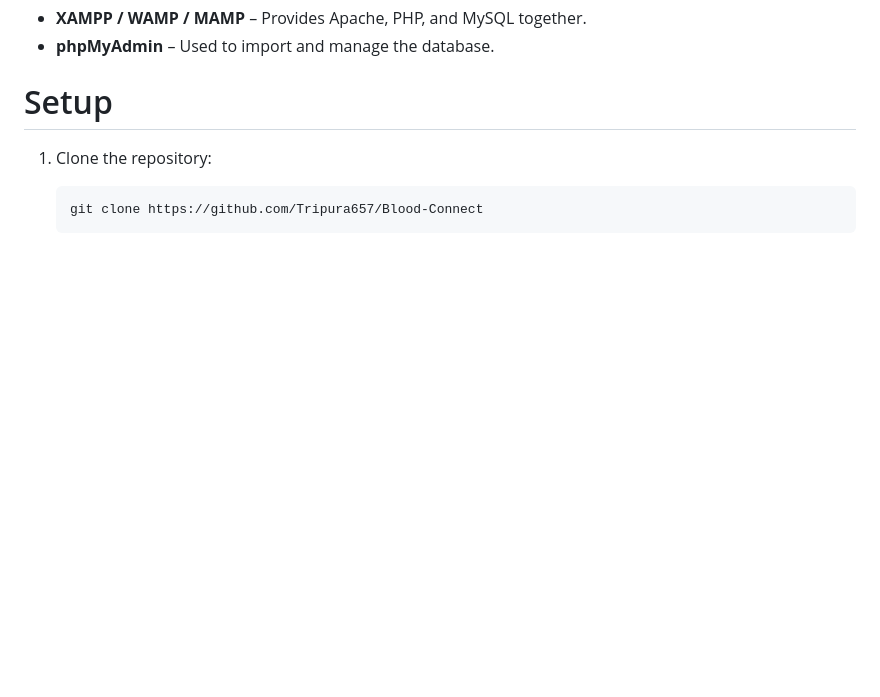
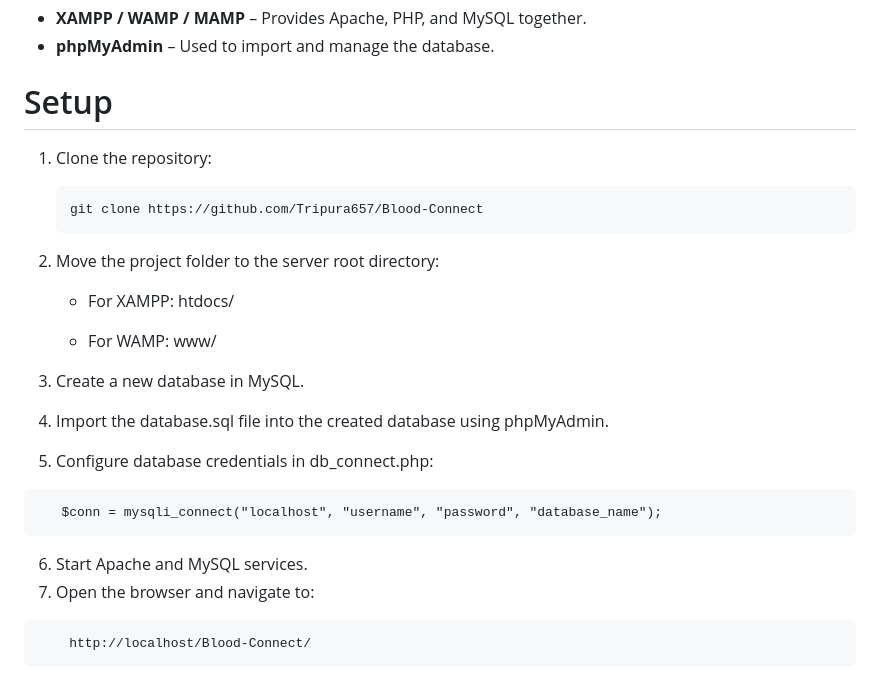
Before and after one commit to Tripura657/Blood-Connect, a Markdown page: README.md, the part around the change. Drawn GitHub-style; blank space fills up the shorter version.

````diff
--- a/README.md
+++ b/README.md
@@ -110,3 +110,19 @@ Before setting up the project, ensure the following requirements are met:
    ```bash
    git clone https://github.com/Tripura657/Blood-Connect
    ```
+2. Move the project folder to the server root directory:
+
+   - For XAMPP: htdocs/
+
+    - For WAMP: www/
+3. Create a new database in MySQL.
+4. Import the database.sql file into the created database using phpMyAdmin.
+5. Configure database credentials in db_connect.php:
+ ```
+    $conn = mysqli_connect("localhost", "username", "password", "database_name");
+```
+6. Start Apache and MySQL services.
+7. Open the browser and navigate to:
+```
+    http://localhost/Blood-Connect/
+```
````
